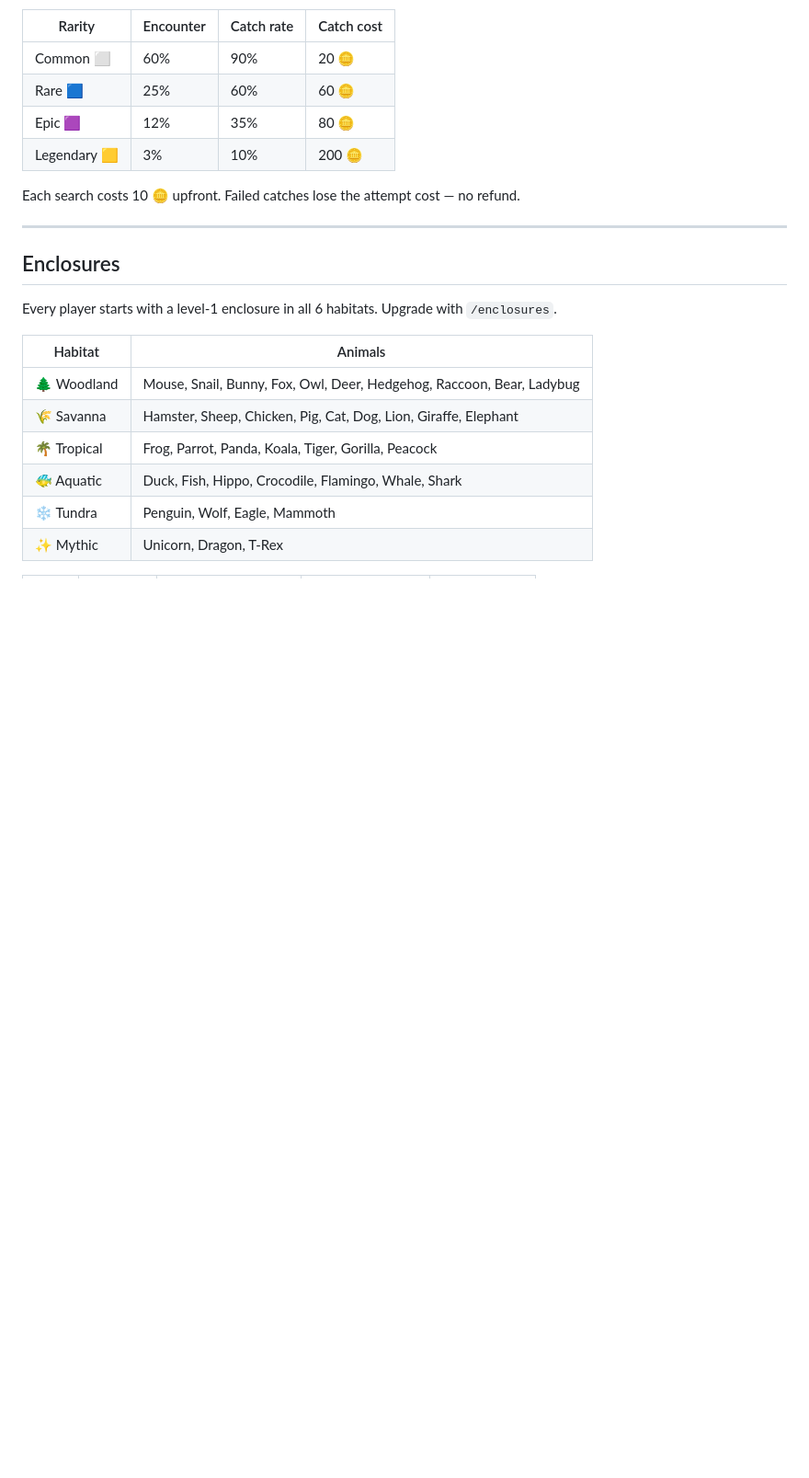
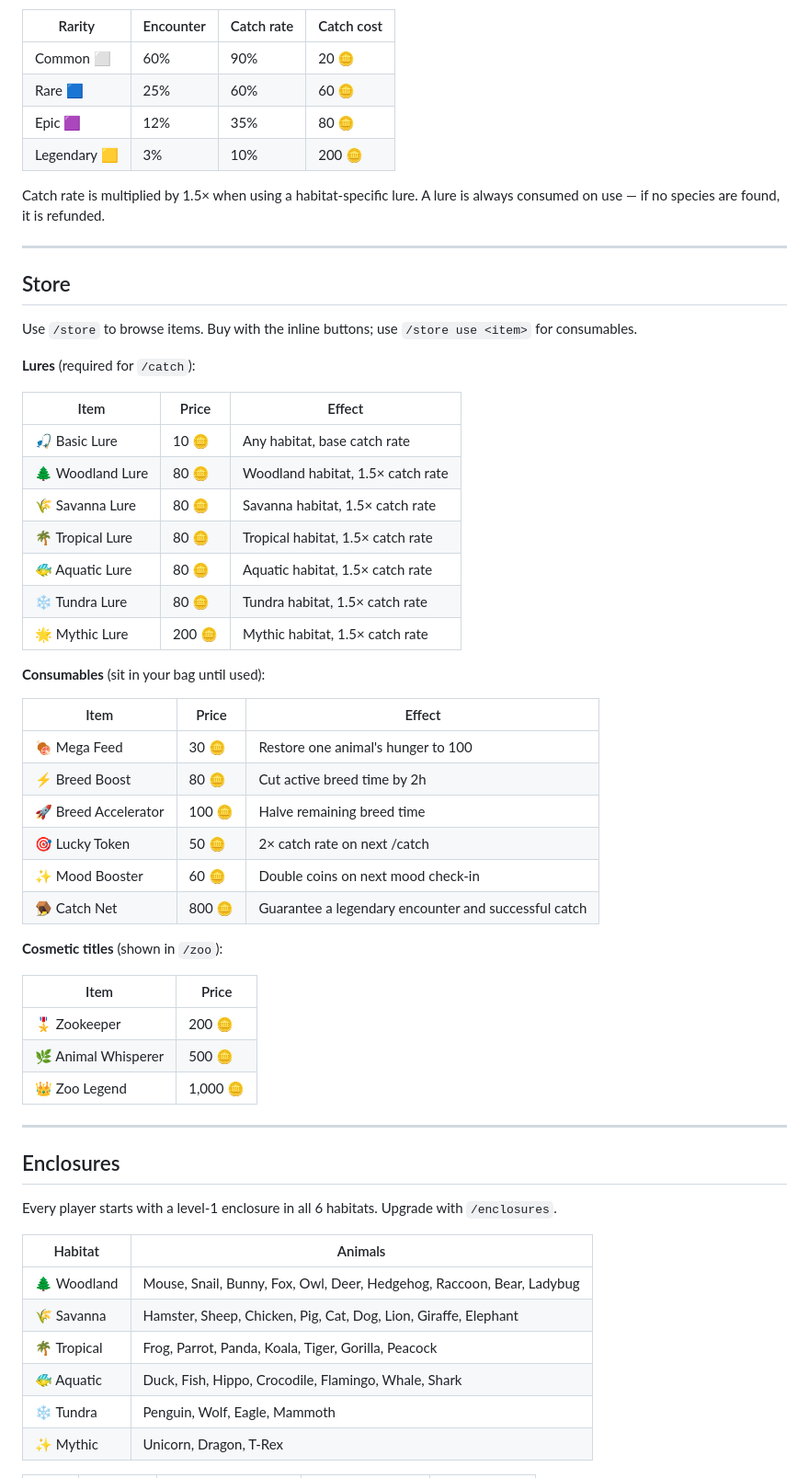
Before and after one commit to yuechen2001/zoo_bot, a Markdown page: README.md, the part around one of its changes. Shown at 92% size. Rendered like a GitHub page; blank space fills up the shorter version.

Commit message:
docs: update README with lure system, store items, /footmassage, /inventory

```diff
--- a/README.md
+++ b/README.md
@@ -138,7 +143,44 @@ You have **15 minutes** to respond after a prompt. Missing 2 prompts in a row re
 | Epic 🟪 | 12% | 35% | 80 🪙 |
 | Legendary 🟨 | 3% | 10% | 200 🪙 |
 
-Each search costs 10 🪙 upfront. Failed catches lose the attempt cost — no refund.
+Catch rate is multiplied by 1.5× when using a habitat-specific lure. A lure is always consumed on use — if no species are found, it is refunded.
+
+---
+
+## Store
+
+Use `/store` to browse items. Buy with the inline buttons; use `/store use <item>` for consumables.
+
+**Lures** (required for `/catch`):
+
+| Item | Price | Effect |
+|---|---|---|
+| 🎣 Basic Lure | 10 🪙 | Any habitat, base catch rate |
+| 🌲 Woodland Lure | 80 🪙 | Woodland habitat, 1.5× catch rate |
+| 🌾 Savanna Lure | 80 🪙 | Savanna habitat, 1.5× catch rate |
+| 🌴 Tropical Lure | 80 🪙 | Tropical habitat, 1.5× catch rate |
+| 🐠 Aquatic Lure | 80 🪙 | Aquatic habitat, 1.5× catch rate |
+| ❄️ Tundra Lure | 80 🪙 | Tundra habitat, 1.5× catch rate |
+| 🌟 Mythic Lure | 200 🪙 | Mythic habitat, 1.5× catch rate |
+
+**Consumables** (sit in your bag until used):
+
+| Item | Price | Effect |
+|---|---|---|
+| 🍖 Mega Feed | 30 🪙 | Restore one animal's hunger to 100 |
+| ⚡ Breed Boost | 80 🪙 | Cut active breed time by 2h |
+| 🚀 Breed Accelerator | 100 🪙 | Halve remaining breed time |
+| 🎯 Lucky Token | 50 🪙 | 2× catch rate on next /catch |
+| ✨ Mood Booster | 60 🪙 | Double coins on next mood check-in |
+| 🪤 Catch Net | 800 🪙 | Guarantee a legendary encounter and successful catch |
+
+**Cosmetic titles** (shown in `/zoo`):
+
+| Item | Price |
+|---|---|
+| 🎖 Zookeeper | 200 🪙 |
+| 🌿 Animal Whisperer | 500 🪙 |
+| 👑 Zoo Legend | 1,000 🪙 |
 
 ---
 
```
Also changed, not shown: other parts of README.md (+12 -7 lines).
